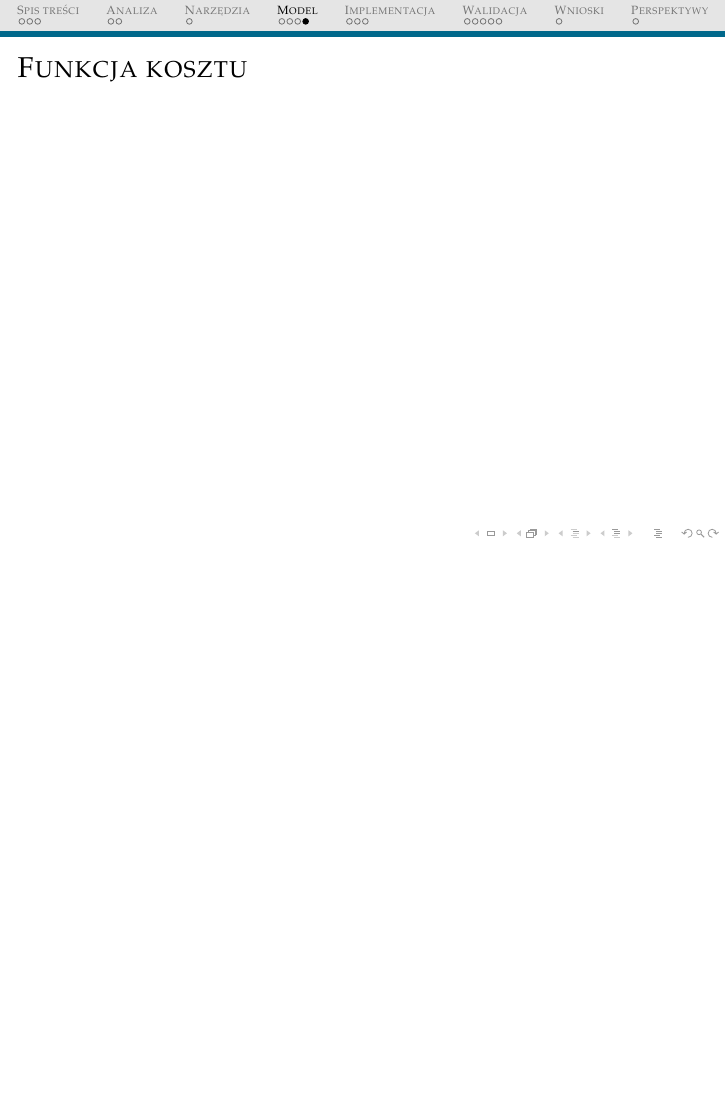
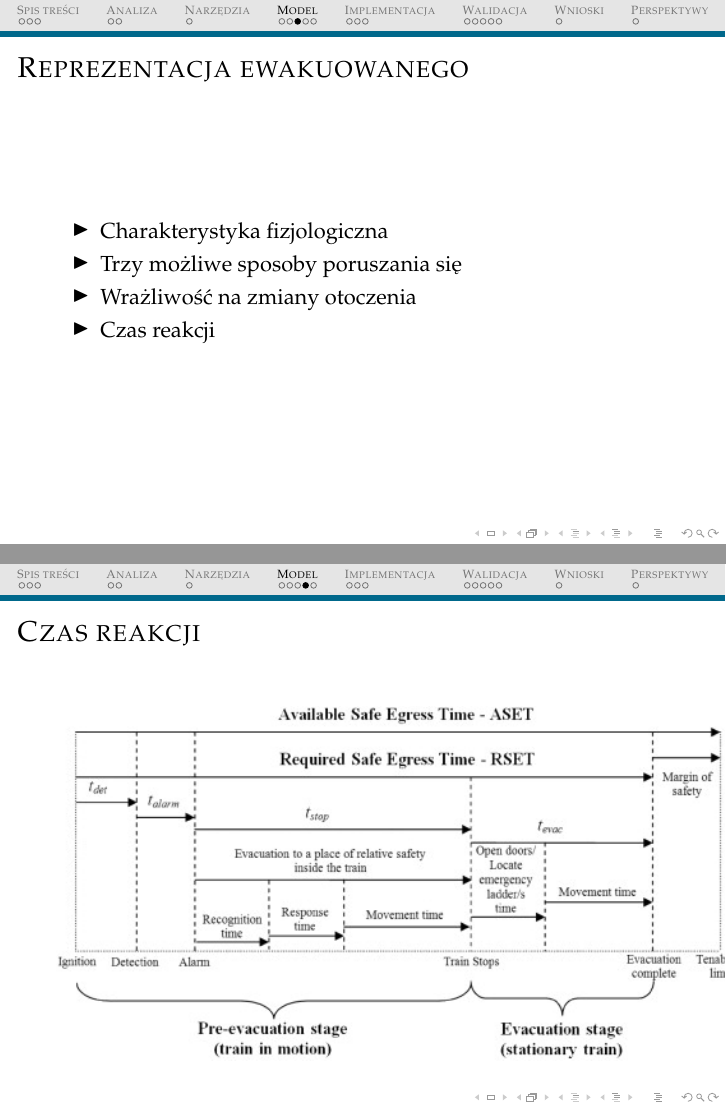
Before and after one commit to michalrus/agh-tunev, LaTeX slides (main.tex, which reads model.tex): page 10 of 20 before the commit and pages 9 and 10 of 21 after it, the two joined at a grey line, the shorter picture padded with empty space. Compiled offline with pdfLaTeX.

Commit message:
Add egress time

```diff
--- a/model.tex
+++ b/model.tex
@@ -28,6 +28,19 @@
 
 \subsection{Reprezentacja ewakuowanego}
 \begin{frame}{Reprezentacja ewakuowanego}
+\begin{itemize}
+	\item Charakterystyka fizjologiczna
+	\item Trzy możliwe sposoby poruszania się
+	\item Wrażliwość na zmiany otoczenia
+	\item Czas reakcji
+\end{itemize}
+\end{frame}
+
+\subsection{Czas reakcji}
+\begin{frame}{Czas reakcji}
+\begin{center}
+	\includegraphics[keepaspectratio=true]{egress_time}
+	\end{center}
 \end{frame}
 
 \subsection{Funkcja kosztu}
```
Also changed, not shown: egress_time.jpg (added).
